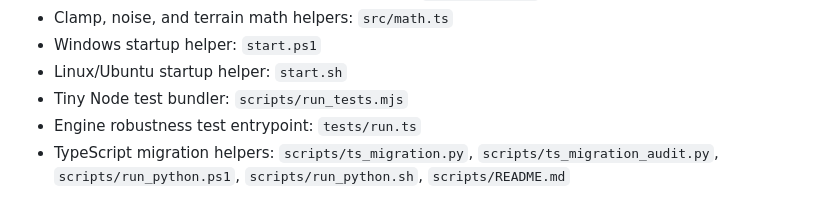
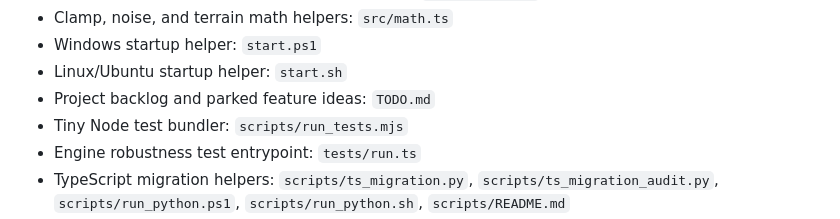
Before and after one commit to apolito53/voxel-engine, a Markdown page: CODEBASE_INDEX.md, the part around the change. Rendered like a GitHub page.

```diff
--- a/CODEBASE_INDEX.md
+++ b/CODEBASE_INDEX.md
@@ -71,6 +71,7 @@ Purpose: a compact map for surgical codebase reads. Keep this file current when
 - Clamp, noise, and terrain math helpers: `src/math.ts`
 - Windows startup helper: `start.ps1`
 - Linux/Ubuntu startup helper: `start.sh`
+- Project backlog and parked feature ideas: `TODO.md`
 - Tiny Node test bundler: `scripts/run_tests.mjs`
 - Engine robustness test entrypoint: `tests/run.ts`
 - TypeScript migration helpers: `scripts/ts_migration.py`, `scripts/ts_migration_audit.py`, `scripts/run_python.ps1`, `scripts/run_python.sh`, `scripts/README.md`
```
Also changed, not shown: TODO.md (added, +17 -0 lines).
